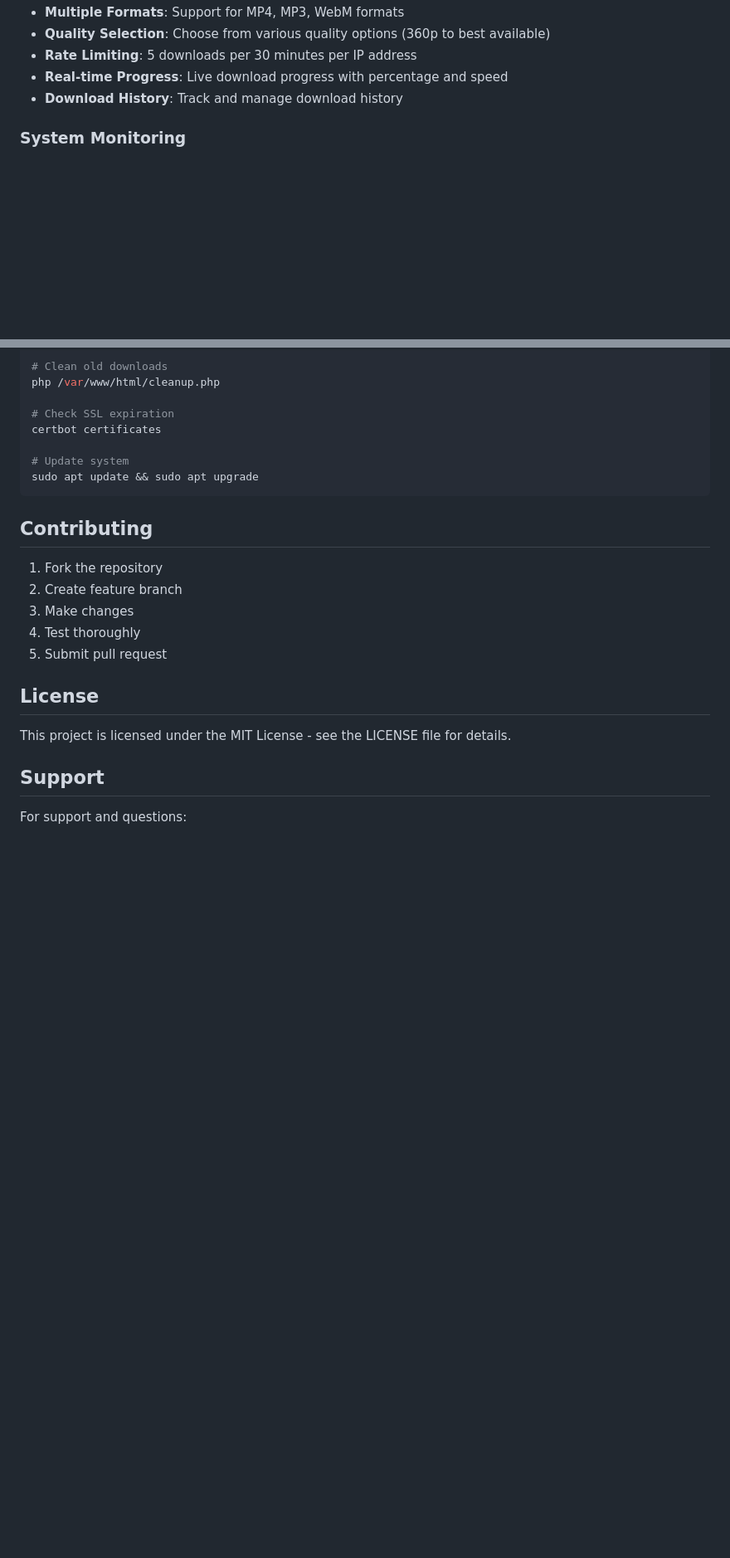
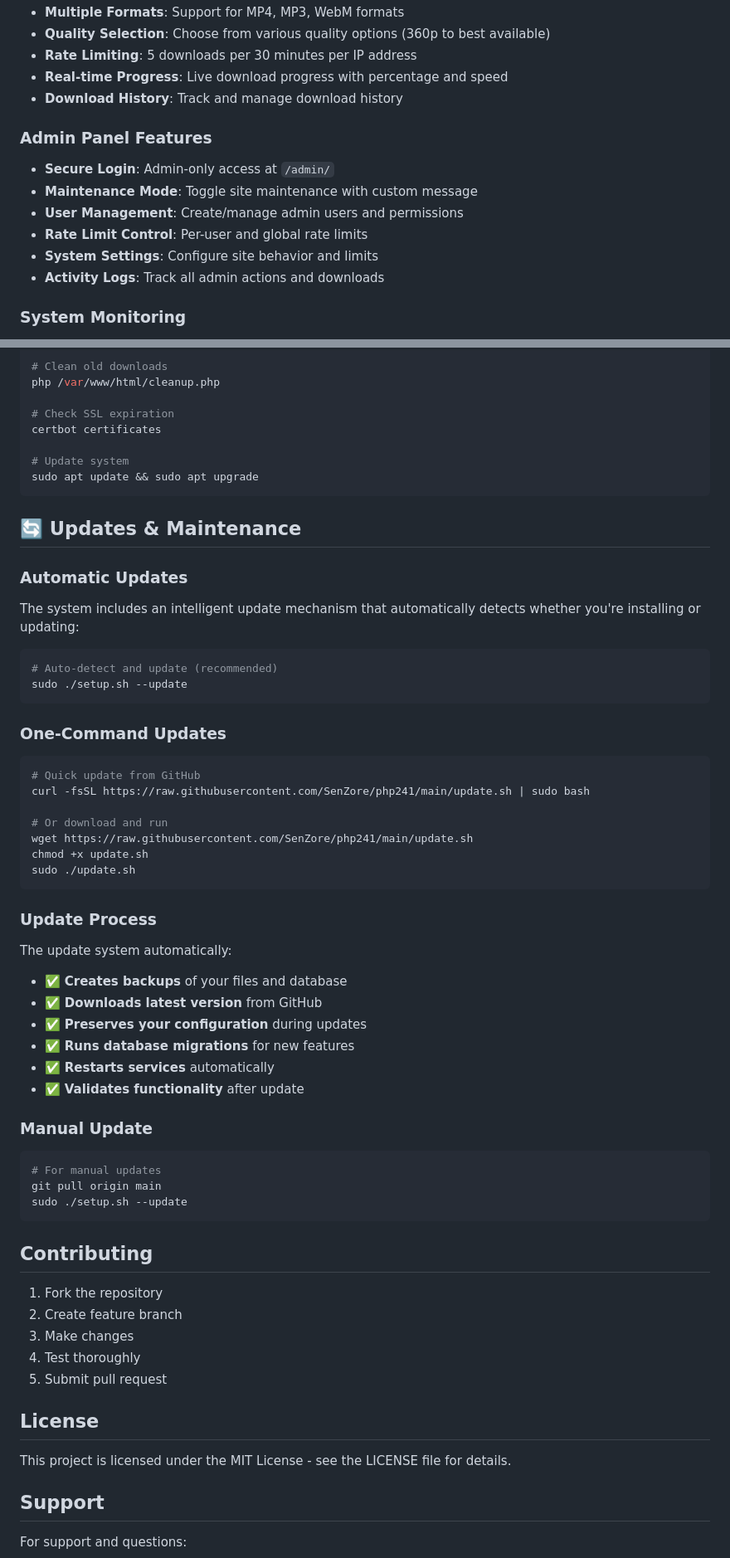
Before and after one commit to SenZore/php241, a Markdown page: README.md, 2 parts joined by grey strips. Shown: that part at 83% size. Drawn GitHub-style; blank space fills up the shorter version.

````diff
--- a/README.md
+++ b/README.md
@@ -11,6 +77,14 @@ A modern, secure YouTube video downloader built with PHP, featuring real-time se
 - **Rate Limiting**: 5 downloads per 30 minutes per IP address
 - **Real-time Progress**: Live download progress with percentage and speed
 - **Download History**: Track and manage download history
+
+### Admin Panel Features
+- **Secure Login**: Admin-only access at `/admin/`
+- **Maintenance Mode**: Toggle site maintenance with custom message
+- **User Management**: Create/manage admin users and permissions
+- **Rate Limit Control**: Per-user and global rate limits
+- **System Settings**: Configure site behavior and limits
+- **Activity Logs**: Track all admin actions and downloads
 
 ### System Monitoring
 - **Real-time CPU Usage**: Live CPU monitoring with visual indicators
@@ -306,6 +383,47 @@ certbot certificates
 sudo apt update && sudo apt upgrade
 ```
 
+## 🔄 Updates & Maintenance
+
+### Automatic Updates
+
+The system includes an intelligent update mechanism that automatically detects whether you're installing or updating:
+
+```bash
+# Auto-detect and update (recommended)
+sudo ./setup.sh --update
+```
+
+### One-Command Updates
+
+```bash
+# Quick update from GitHub
+curl -fsSL https://raw.githubusercontent.com/SenZore/php241/main/update.sh | sudo bash
+
+# Or download and run
+wget https://raw.githubusercontent.com/SenZore/php241/main/update.sh
+chmod +x update.sh
+sudo ./update.sh
+```
+
+### Update Process
+
+The update system automatically:
+- ✅ **Creates backups** of your files and database
+- ✅ **Downloads latest version** from GitHub
+- ✅ **Preserves your configuration** during updates
+- ✅ **Runs database migrations** for new features
+- ✅ **Restarts services** automatically
+- ✅ **Validates functionality** after update
+
+### Manual Update
+
+```bash
+# For manual updates
+git pull origin main
+sudo ./setup.sh --update
+```
+
 ## Contributing
 
 1. Fork the repository
````
Also changed, not shown: other parts of README.md (+70 -1 lines).
